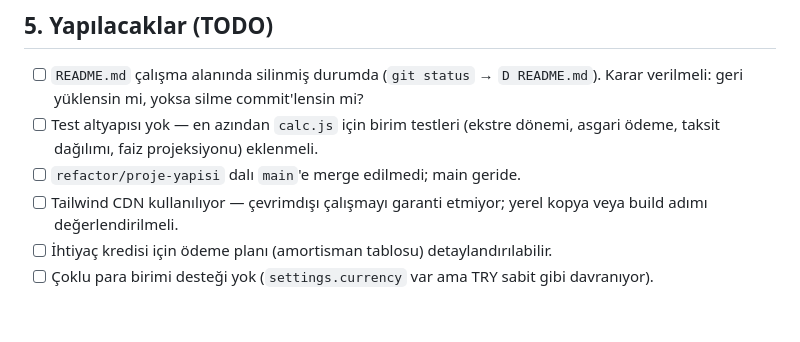
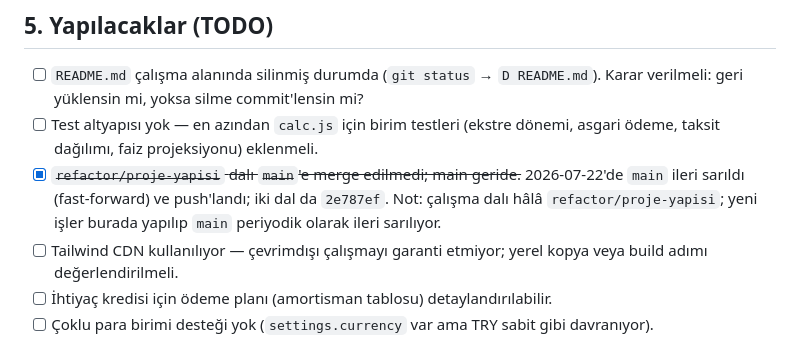
Before and after one commit to kayalarbk/Creditfollow, a Markdown page: PROGRESS.md, the part around the change. GitHub-like rendering; blank space fills up the shorter version.

Commit message:
docs: main dali ileri sarildi, TODO guncellendi
Co-Authored-By: Claude Opus 4.8 <noreply@anthropic.com>

```diff
--- a/PROGRESS.md
+++ b/PROGRESS.md
@@ -158,7 +158,10 @@ Repo dışı (üst klasör `creditfallow/`): `kartpanel-otomatik-yedek.json` —
       Karar verilmeli: geri yüklensin mi, yoksa silme commit'lensin mi?
 - [ ] Test altyapısı yok — en azından `calc.js` için birim testleri (ekstre dönemi,
       asgari ödeme, taksit dağılımı, faiz projeksiyonu) eklenmeli.
-- [ ] `refactor/proje-yapisi` dalı `main`'e merge edilmedi; main geride.
+- [x] ~~`refactor/proje-yapisi` dalı `main`'e merge edilmedi; main geride.~~
+      2026-07-22'de `main` ileri sarıldı (fast-forward) ve push'landı; iki dal da `2e787ef`.
+      Not: çalışma dalı hâlâ `refactor/proje-yapisi`; yeni işler burada yapılıp
+      `main` periyodik olarak ileri sarılıyor.
 - [ ] Tailwind CDN kullanılıyor — çevrimdışı çalışmayı garanti etmiyor; yerel kopya
       veya build adımı değerlendirilmeli.
 - [ ] İhtiyaç kredisi için ödeme planı (amortisman tablosu) detaylandırılabilir.
```
